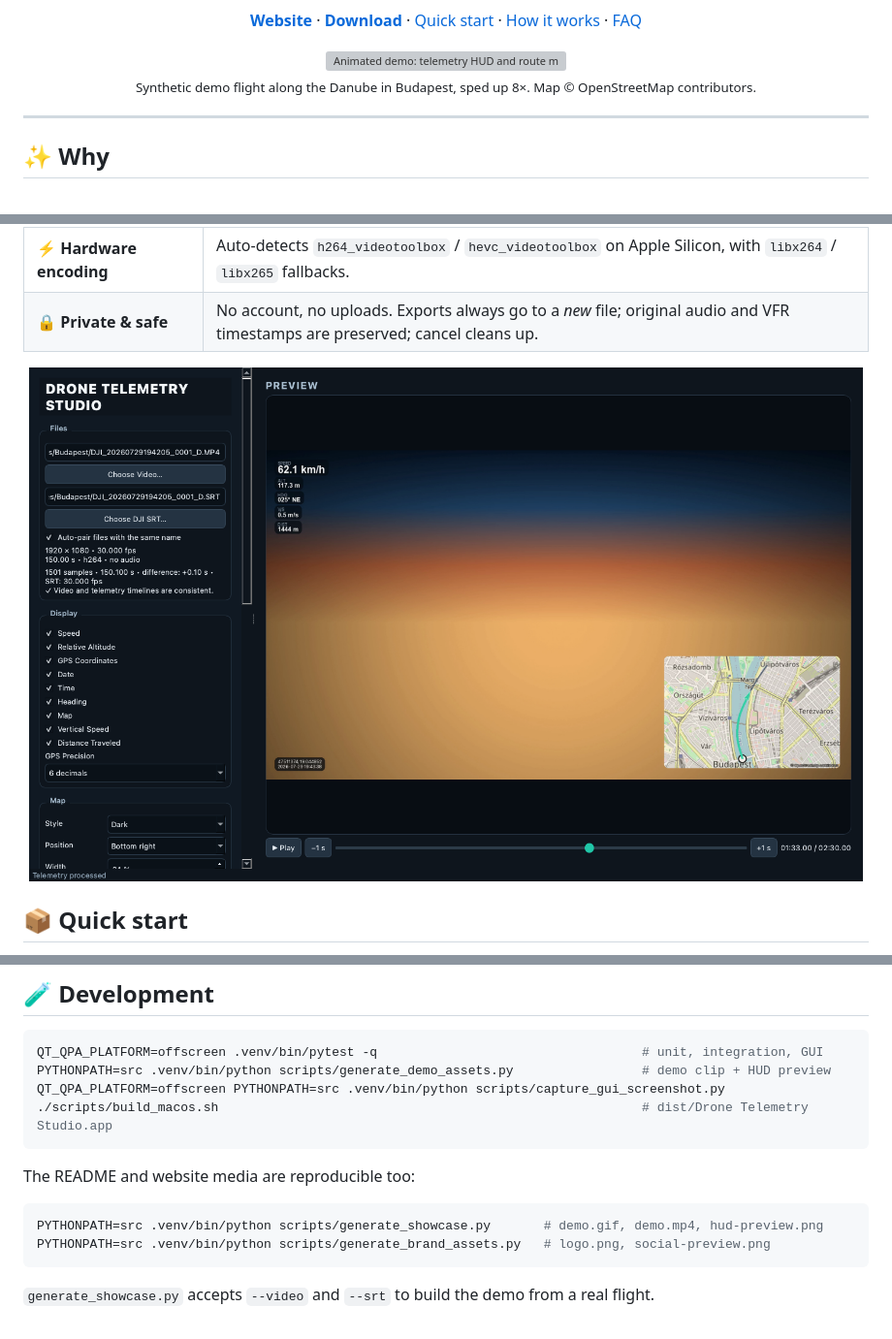
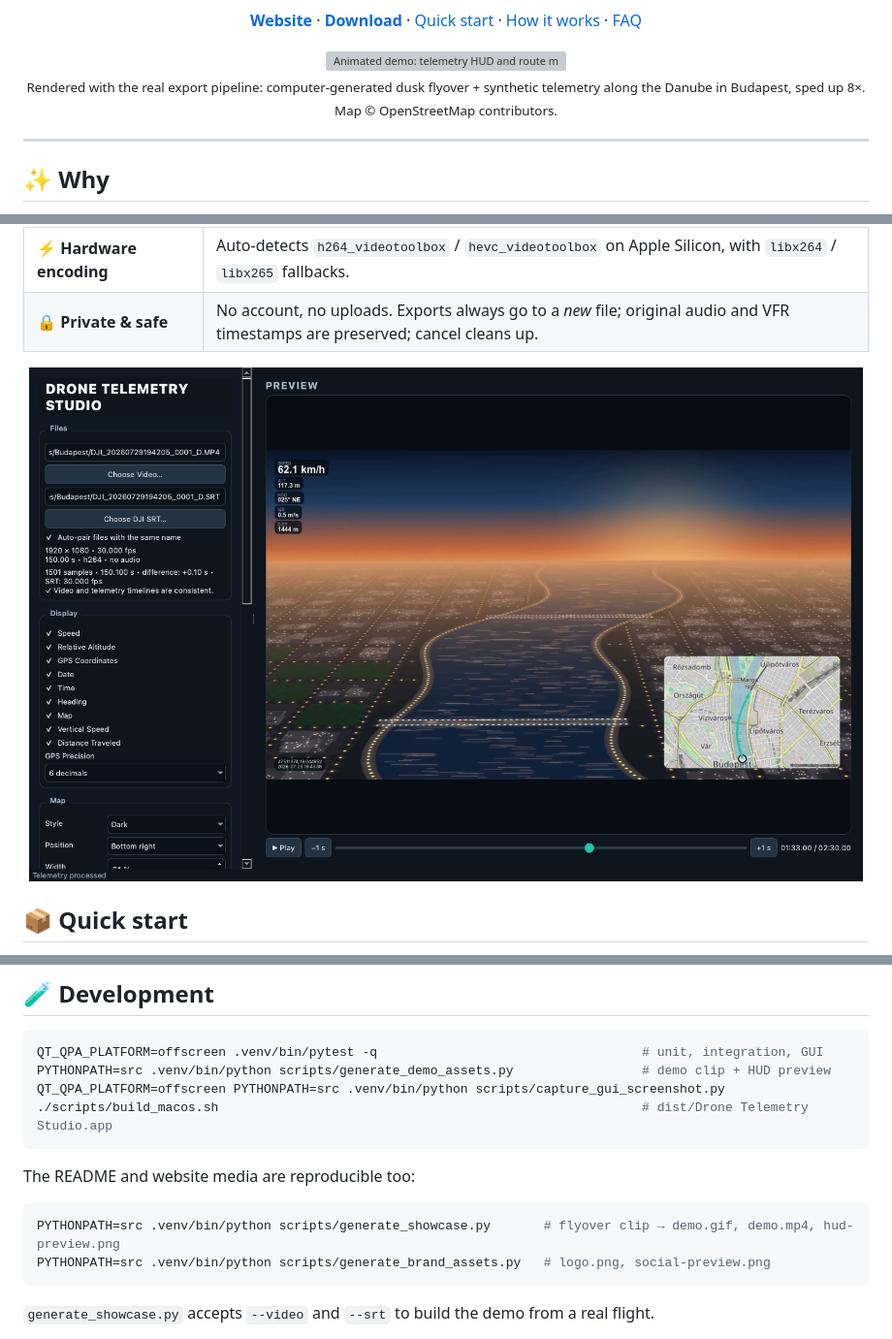
Before and after one commit to horakdani/Drone_Telemetry_Studio, a Markdown page: README.md, 3 parts joined by grey strips. Shown at 97% size. GitHub-like rendering; pictures changed too: docs/images/app-window.png; grey boxes are pictures that could not be loaded.

````diff
--- a/README.md
+++ b/README.md
@@ -21,7 +21,7 @@ Free, open source, and 100% local. Your footage never leaves your Mac.
 [FAQ](#-faq)
 
 <img src="docs/images/demo.gif" alt="Animated demo: telemetry HUD and route map overlaid on a video" width="860"><br>
-<sub>Synthetic demo flight along the Danube in Budapest, sped up 8×. Map © OpenStreetMap contributors.</sub>
+<sub>Rendered with the real export pipeline: computer-generated dusk flyover + synthetic telemetry along the Danube in Budapest, sped up 8×. Map © OpenStreetMap contributors.</sub>
 
 </div>
 
@@ -137,7 +137,7 @@ QT_QPA_PLATFORM=offscreen PYTHONPATH=src .venv/bin/python scripts/capture_gui_sc
 The README and website media are reproducible too:
 
 ```bash
-PYTHONPATH=src .venv/bin/python scripts/generate_showcase.py       # demo.gif, demo.mp4, hud-preview.png
+PYTHONPATH=src .venv/bin/python scripts/generate_showcase.py       # flyover clip → demo.gif, demo.mp4, hud-preview.png
 PYTHONPATH=src .venv/bin/python scripts/generate_brand_assets.py   # logo.png, social-preview.png
 ```
 
````
Also changed, not shown: CHANGELOG.md (+4 -0 lines), docs/images/social-preview.png, 6 other files.
